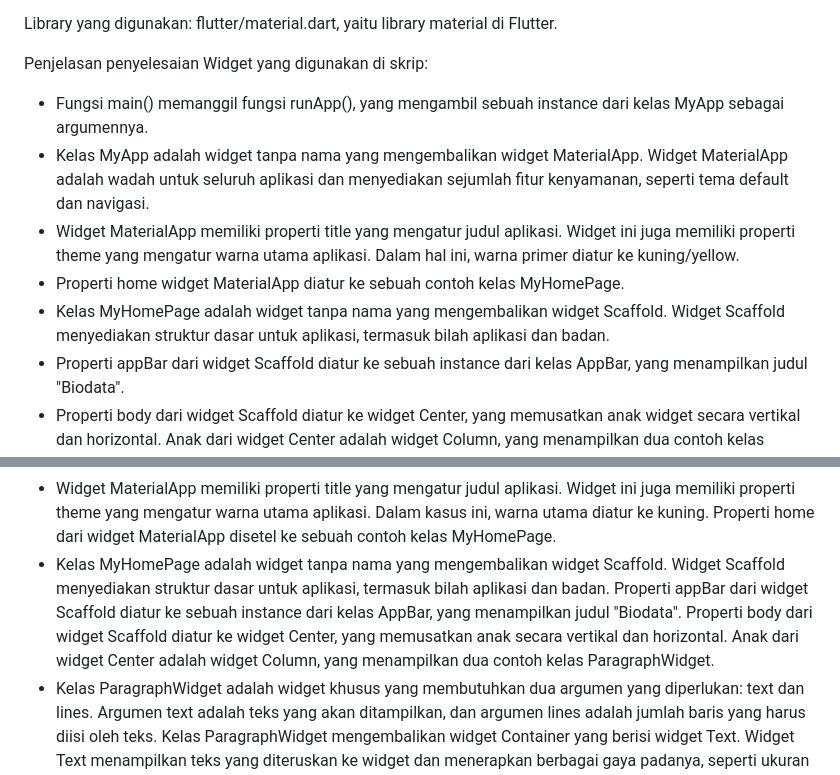
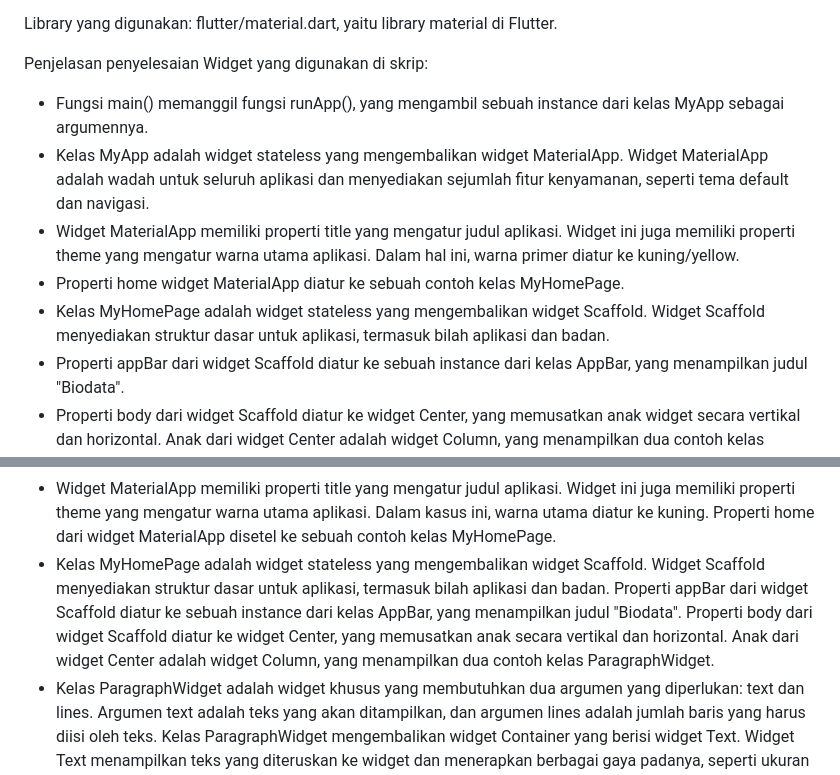
Before and after one commit to aanggaanugrahhakk/Tugas-Praktikum-3_Mobile-Programming-E, a Markdown page: README.md, 2 parts joined by grey strips. Rendered like a GitHub page.

```diff
--- a/README.md
+++ b/README.md
@@ -8,10 +8,10 @@ Library yang digunakan: flutter/material.dart, yaitu library material di Flutter
 Penjelasan penyelesaian Widget yang digunakan di skrip:
 
 - Fungsi main() memanggil fungsi runApp(), yang mengambil sebuah instance dari kelas MyApp sebagai argumennya.
-- Kelas MyApp adalah widget tanpa nama yang mengembalikan widget MaterialApp. Widget MaterialApp adalah wadah untuk seluruh aplikasi dan menyediakan sejumlah fitur kenyamanan, seperti tema default dan navigasi.
+- Kelas MyApp adalah widget stateless yang mengembalikan widget MaterialApp. Widget MaterialApp adalah wadah untuk seluruh aplikasi dan menyediakan sejumlah fitur kenyamanan, seperti tema default dan navigasi.
 - Widget MaterialApp memiliki properti title yang mengatur judul aplikasi. Widget ini juga memiliki properti theme yang mengatur warna utama aplikasi. Dalam hal ini, warna primer diatur ke kuning/yellow.
 - Properti home widget MaterialApp diatur ke sebuah contoh kelas MyHomePage.
-- Kelas MyHomePage adalah widget tanpa nama yang mengembalikan widget Scaffold. Widget Scaffold menyediakan struktur dasar untuk aplikasi, termasuk bilah aplikasi dan badan.
+- Kelas MyHomePage adalah widget stateless yang mengembalikan widget Scaffold. Widget Scaffold menyediakan struktur dasar untuk aplikasi, termasuk bilah aplikasi dan badan.
 - Properti appBar dari widget Scaffold diatur ke sebuah instance dari kelas AppBar, yang menampilkan judul "Biodata".
 - Properti body dari widget Scaffold diatur ke widget Center, yang memusatkan anak widget secara vertikal dan horizontal. Anak dari widget Center adalah widget Column, yang menampilkan dua contoh kelas ParagraphWidget.
 - Kelas ParagraphWidget adalah widget khusus yang membutuhkan dua argumen yang diperlukan: text dan lines. Argumen text adalah teks yang akan ditampilkan, dan argumen lines adalah jumlah baris yang harus diisi oleh teks.
@@ -23,7 +23,7 @@ Berikut alur penjelasan skrip tersebut:
 - Skrip yang diberikan adalah program Flutter yang menampilkan biodata sederhana. Program ini terdiri dari sebuah fungsi main(), dua buah widget stateless (MyApp dan MyHomePage), dan sebuah widget dengan nama (ParagraphWidget).
 - Ketika program dijalankan, fungsi main() memanggil fungsi runApp(), yang mengambil sebuah contoh kelas MyApp sebagai argumennya. Kelas MyApp adalah widget stateless yang mengembalikan widget MaterialApp. Widget MaterialApp adalah wadah untuk seluruh aplikasi dan menyediakan sejumlah fitur kenyamanan, seperti tema default dan navigasi.
 - Widget MaterialApp memiliki properti title yang mengatur judul aplikasi. Widget ini juga memiliki properti theme yang mengatur warna utama aplikasi. Dalam kasus ini, warna utama diatur ke kuning. Properti home dari widget MaterialApp disetel ke sebuah contoh kelas MyHomePage.
-- Kelas MyHomePage adalah widget tanpa nama yang mengembalikan widget Scaffold. Widget Scaffold menyediakan struktur dasar untuk aplikasi, termasuk bilah aplikasi dan badan. Properti appBar dari widget Scaffold diatur ke sebuah instance dari kelas AppBar, yang menampilkan judul "Biodata". Properti body dari widget Scaffold diatur ke widget Center, yang memusatkan anak secara vertikal dan horizontal. Anak dari widget Center adalah widget Column, yang menampilkan dua contoh kelas ParagraphWidget.
+- Kelas MyHomePage adalah widget stateless yang mengembalikan widget Scaffold. Widget Scaffold menyediakan struktur dasar untuk aplikasi, termasuk bilah aplikasi dan badan. Properti appBar dari widget Scaffold diatur ke sebuah instance dari kelas AppBar, yang menampilkan judul "Biodata". Properti body dari widget Scaffold diatur ke widget Center, yang memusatkan anak secara vertikal dan horizontal. Anak dari widget Center adalah widget Column, yang menampilkan dua contoh kelas ParagraphWidget.
 - Kelas ParagraphWidget adalah widget khusus yang membutuhkan dua argumen yang diperlukan: text dan lines. Argumen text adalah teks yang akan ditampilkan, dan argumen lines adalah jumlah baris yang harus diisi oleh teks. Kelas ParagraphWidget mengembalikan widget Container yang berisi widget Text. Widget Text menampilkan teks yang diteruskan ke widget dan menerapkan berbagai gaya padanya, seperti ukuran font, warna, dan dekorasi.
 - Kelas ParagraphWidget adalah widget stateful, yang berarti dapat mengubah statusnya selama masa pakai widget. Namun, dalam kasus ini, kelas ParagraphWidget tidak mengubah statusnya.
 
```
